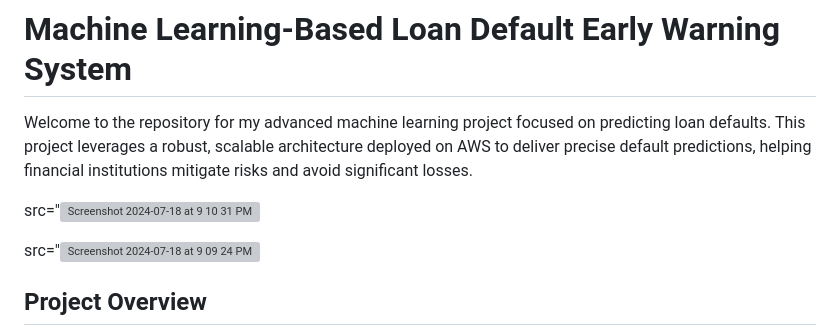
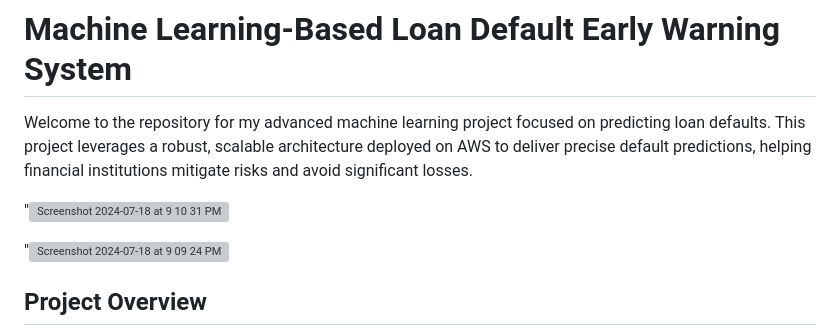
Before and after one commit to AdityaKobbai/Loan_Default_Early_Prediction_AWS_Integration, a Markdown page: README.md, the part around the change. Rendered like a GitHub page; grey boxes are pictures that could not be loaded.

```diff
--- a/README.md
+++ b/README.md
@@ -2,9 +2,9 @@
 
 Welcome to the repository for my advanced machine learning project focused on predicting loan defaults. This project leverages a robust, scalable architecture deployed on AWS to deliver precise default predictions, helping financial institutions mitigate risks and avoid significant losses.
 
- src="<img width="700" alt="Screenshot 2024-07-18 at 9 10 31 PM" src="https://github.com/user-attachments/assets/19e83ee0-9100-4600-8790-302e65a1209c">
+ "<img width="700" alt="Screenshot 2024-07-18 at 9 10 31 PM" src="https://github.com/user-attachments/assets/19e83ee0-9100-4600-8790-302e65a1209c">
 
-src="<img width="700" alt="Screenshot 2024-07-18 at 9 09 24 PM" src="https://github.com/user-attachments/assets/b2bdc6db-a117-4605-90cf-cd6ad0723b31">
+ "<img width="700" alt="Screenshot 2024-07-18 at 9 09 24 PM" src="https://github.com/user-attachments/assets/b2bdc6db-a117-4605-90cf-cd6ad0723b31">
 
 
 
```
